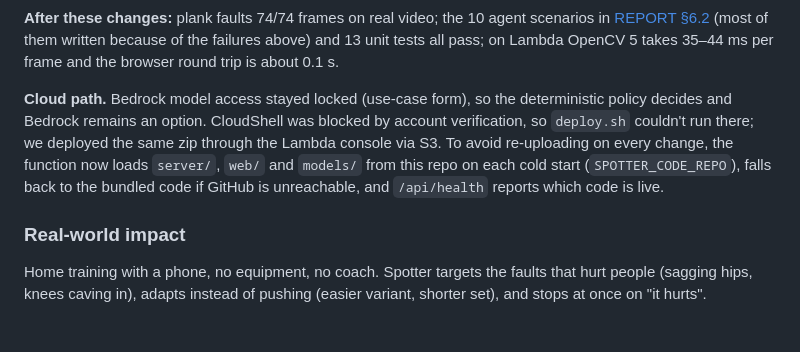
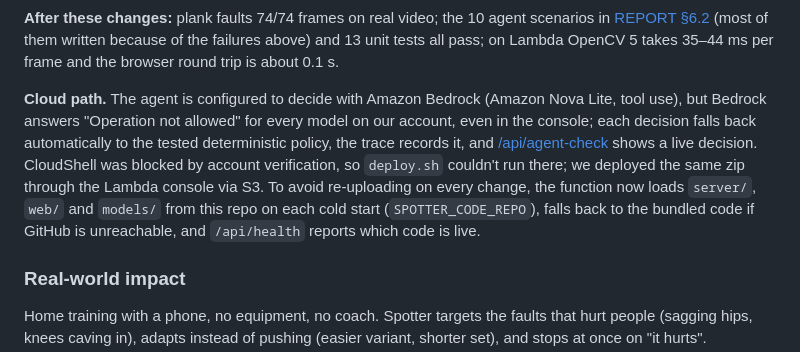
Before and after one commit to DarkModeGirl22/spotter, a Markdown page: README.md, the part around the change. Drawn GitHub-style; blank space fills up the shorter version.

```diff
--- a/README.md
+++ b/README.md
@@ -125,7 +125,7 @@ We did not only run tests that pass. We tested on real footage, on degraded imag
 
 **After these changes:** plank faults 74/74 frames on real video; the 10 agent scenarios in [REPORT §6.2](docs/REPORT.md#62-agent-task-success-failure-handling-human-control) (most of them written because of the failures above) and 13 unit tests all pass; on Lambda OpenCV 5 takes 35–44 ms per frame and the browser round trip is about 0.1 s.
 
-**Cloud path.** Bedrock model access stayed locked (use-case form), so the deterministic policy decides and Bedrock remains an option. CloudShell was blocked by account verification, so `deploy.sh` couldn't run there; we deployed the same zip through the Lambda console via S3. To avoid re-uploading on every change, the function now loads `server/`, `web/` and `models/` from this repo on each cold start (`SPOTTER_CODE_REPO`), falls back to the bundled code if GitHub is unreachable, and `/api/health` reports which code is live.
+**Cloud path.** The agent is configured to decide with Amazon Bedrock (Amazon Nova Lite, tool use), but Bedrock answers "Operation not allowed" for every model on our account, even in the console; each decision falls back automatically to the tested deterministic policy, the trace records it, and [/api/agent-check](https://3iblqdeawzjnsky7ihd6gu3jn40giofz.lambda-url.eu-north-1.on.aws/api/agent-check) shows a live decision. CloudShell was blocked by account verification, so `deploy.sh` couldn't run there; we deployed the same zip through the Lambda console via S3. To avoid re-uploading on every change, the function now loads `server/`, `web/` and `models/` from this repo on each cold start (`SPOTTER_CODE_REPO`), falls back to the bundled code if GitHub is unreachable, and `/api/health` reports which code is live.
 
 ### Real-world impact
 
```
Also changed, not shown: docs/REPORT.md (+1 -1 lines).
